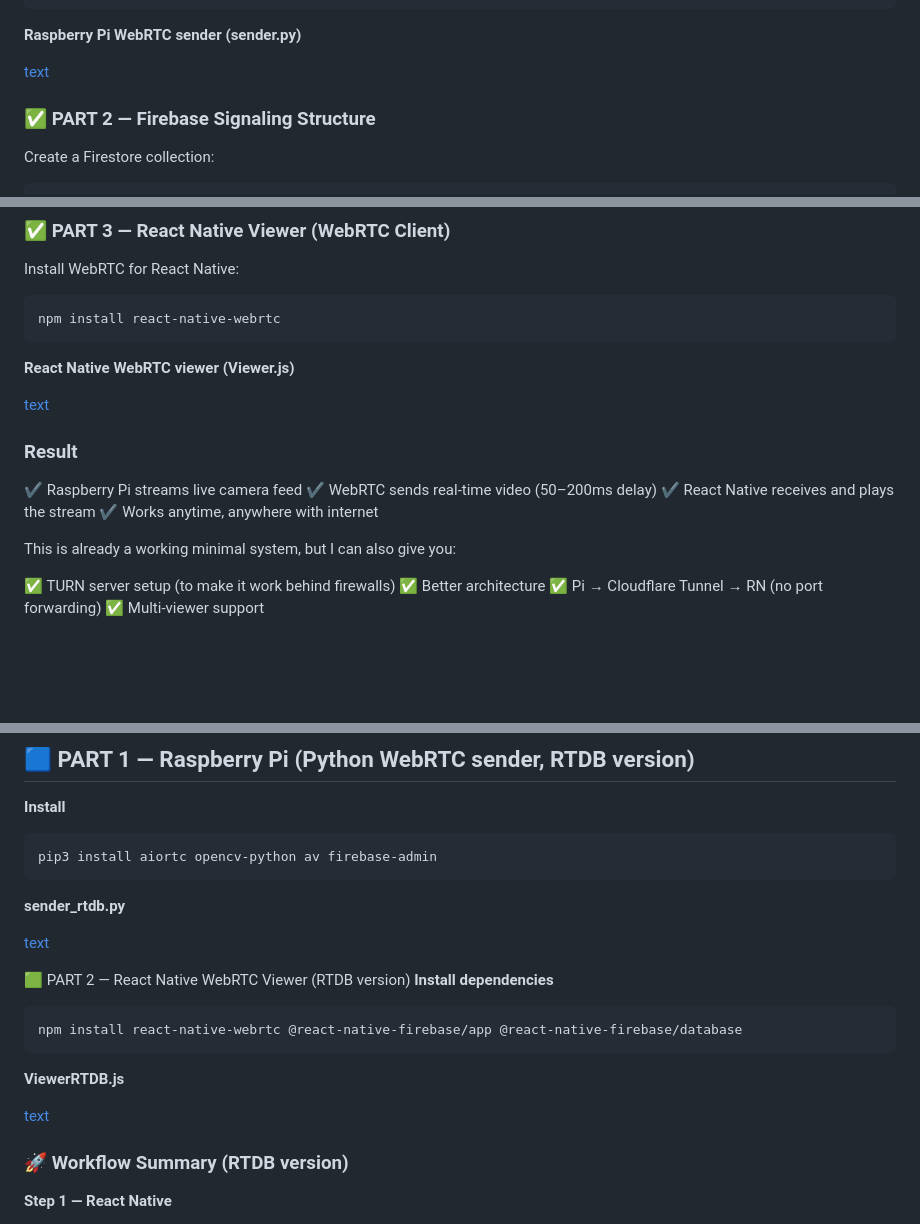
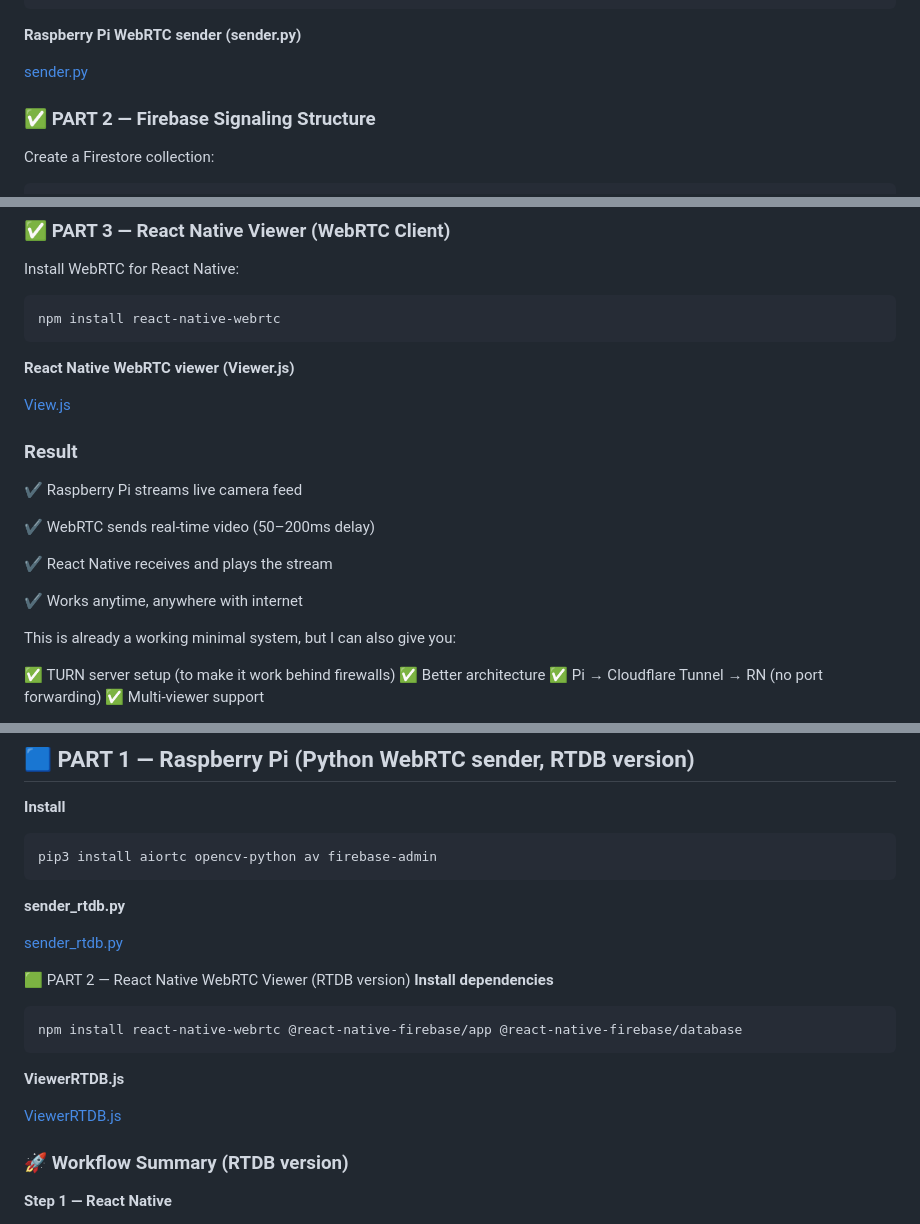
Before and after one commit to law4percent/Chick-Up, a Markdown page: raspi_code/webrtc/README.md, 3 parts joined by grey strips. GitHub-like rendering; blank space fills up the shorter version.

```diff
--- a/raspi_code/webrtc/README.md
+++ b/raspi_code/webrtc/README.md
@@ -29,7 +29,7 @@ pip3 install aiortc opencv-python av firebase_admin
 
 **Raspberry Pi WebRTC sender (sender.py)**
 
-[text](sender.py)
+[sender.py](sender.py)
 
 
 ### ✅ PART 2 — Firebase Signaling Structure
@@ -58,7 +58,7 @@ npm install react-native-webrtc
 
 **React Native WebRTC viewer (Viewer.js)**
 
-[text](View.js)
+[View.js](View.js)
 
 
 
@@ -66,8 +66,11 @@ npm install react-native-webrtc
 ### Result
 
 ✔ Raspberry Pi streams live camera feed
+
 ✔ WebRTC sends real-time video (50–200ms delay)
+
 ✔ React Native receives and plays the stream
+
 ✔ Works anytime, anywhere with internet
 
 This is already a working minimal system, but I can also give you:
@@ -119,7 +122,7 @@ pip3 install aiortc opencv-python av firebase-admin
 
 **sender_rtdb.py**
 
-[text](sender_rtdb.py)
+[sender_rtdb.py](sender_rtdb.py)
 
 
 
@@ -131,7 +134,7 @@ npm install react-native-webrtc @react-native-firebase/app @react-native-firebas
 
 **ViewerRTDB.js**
 
-[text](ViewerRTDB.js)
+[ViewerRTDB.js](ViewerRTDB.js)
 
 
 
```
